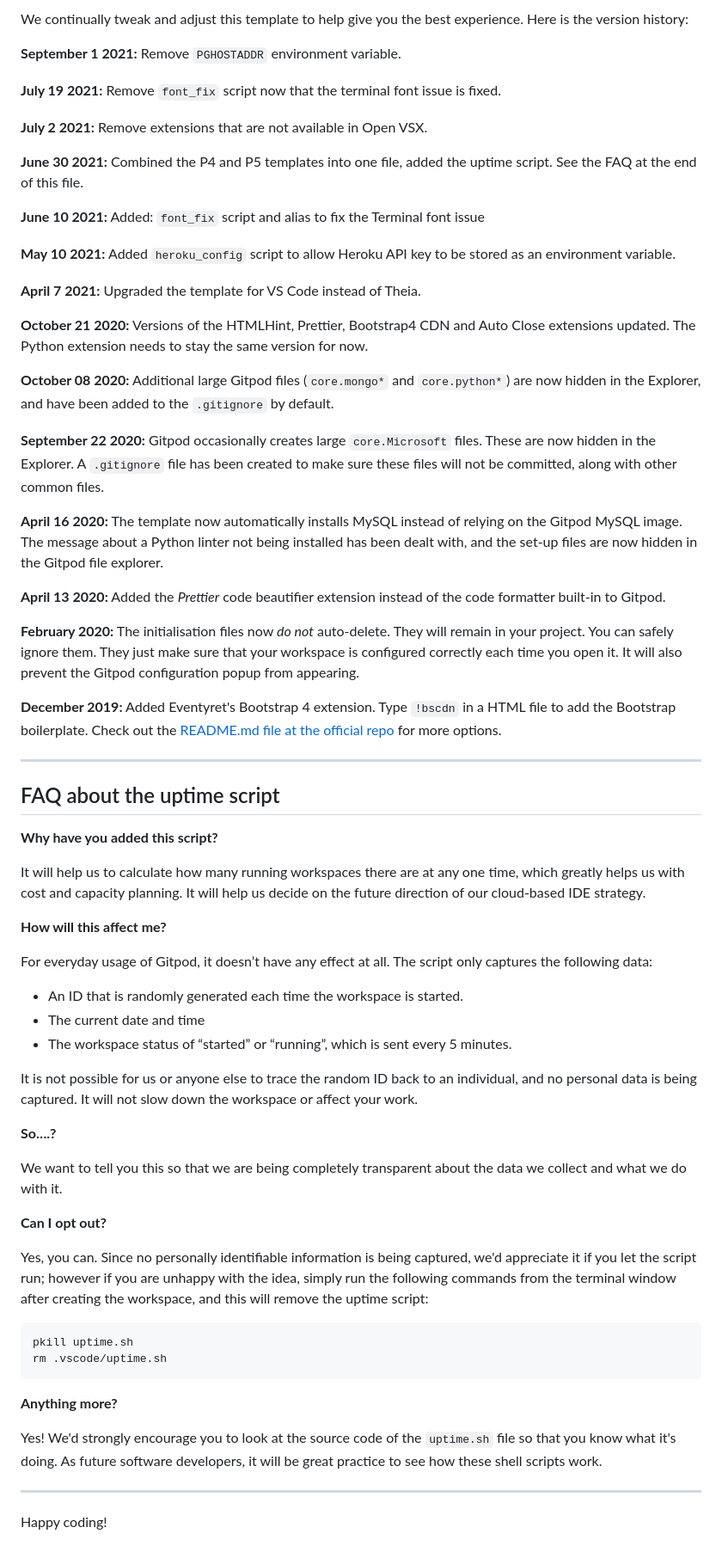
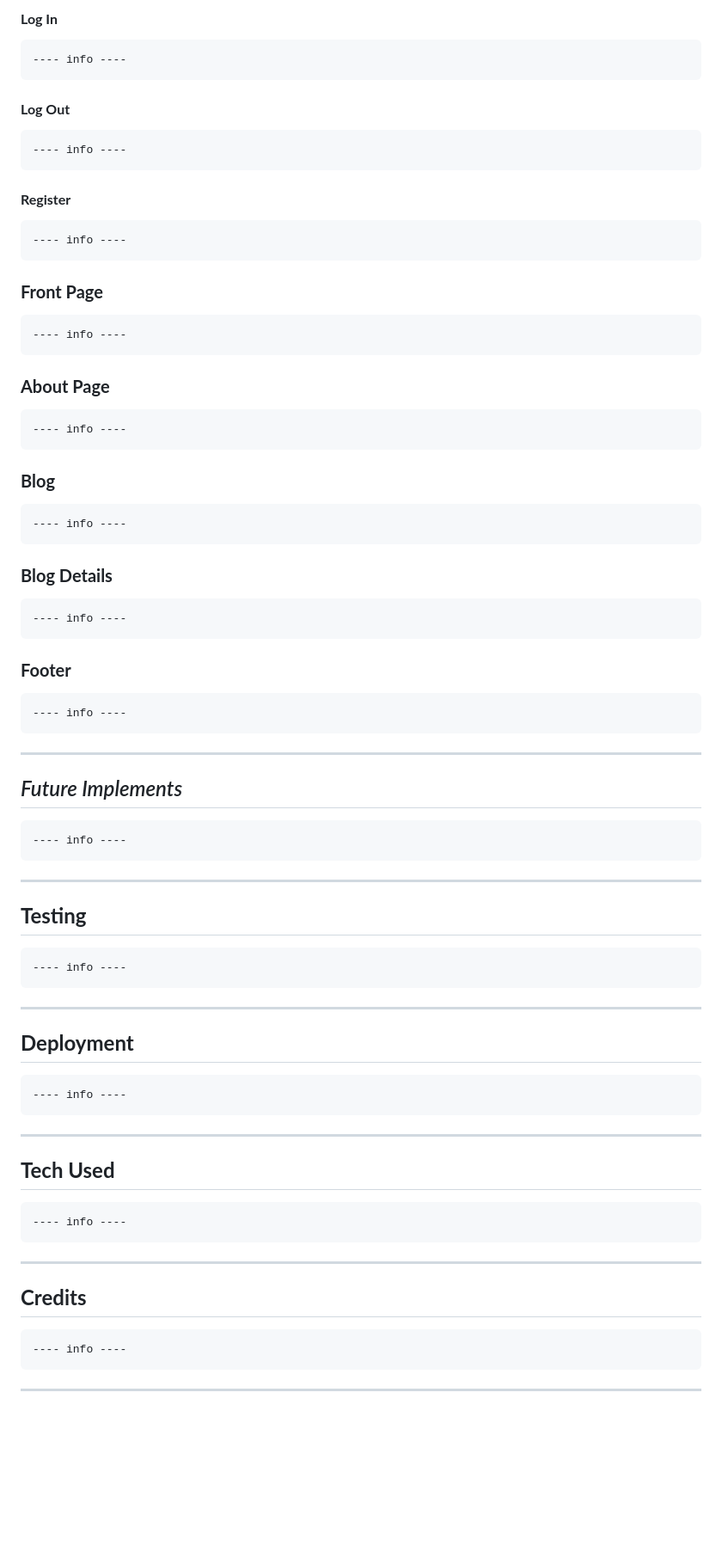
Before and after one commit to DSP1994/blogapp, a Markdown page: README.md, the part around the change printed below. Shown: that part at 86% size. Rendered like a GitHub page; blank space fills up the shorter version.

````diff
--- a/README.md
+++ b/README.md
@@ -40,69 +109,40 @@ You can now use the `heroku` CLI program - try running `heroku apps` to confirm
 
-We continually tweak and adjust this template to help give you the best experience. Here is the version history:
+#### **Log In**
+    ---- info ----
 
-**September 1 2021:** Remove `PGHOSTADDR` environment variable.
+#### **Log Out**
+    ---- info ----
 
-**July 19 2021:** Remove `font_fix` script now that the terminal font issue is fixed.
+#### **Register**
+    ---- info ----
 
-**July 2 2021:** Remove extensions that are not available in Open VSX.
+### **Front Page**
+    ---- info ----
 
-**June 30 2021:** Combined the P4 and P5 templates into one file, added the uptime script. See the FAQ at the end of this file.
+### **About Page**
+    ---- info ----
 
-**June 10 2021:** Added: `font_fix` script and alias to fix the Terminal font issue
+### **Blog**
+    ---- info ----
 
-**May 10 2021:** Added `heroku_config` script to allow Heroku API key to be stored as an environment variable.
+### **Blog Details**
+    ---- info ----
 
-**April 7 2021:** Upgraded the template for VS Code instead of Theia.
-
-**October 21 2020:** Versions of the HTMLHint, Prettier, Bootstrap4 CDN and Auto Close extensions updated. The Python extension needs to stay the same version for now.
-
-**October 08 2020:** Additional large Gitpod files (`core.mongo*` and `core.python*`) are now hidden in the Explorer, and have been added to the `.gitignore` by default.
-
-**September 22 2020:** Gitpod occasionally creates large `core.Microsoft` files. These are now hidden in the Explorer. A `.gitignore` file has been created to make sure these files will not be committed, along with other common files.
-
-**April 16 2020:** The template now automatically installs MySQL instead of relying on the Gitpod MySQL image. The message about a Python linter not being installed has been dealt with, and the set-up files are now hidden in the Gitpod file explorer.
-
-**April 13 2020:** Added the _Prettier_ code beautifier extension instead of the code formatter built-in to Gitpod.
-
-**February 2020:** The initialisation files now _do not_ auto-delete. They will remain in your project. You can safely ignore them. They just make sure that your workspace is configured correctly each time you open it. It will also prevent the Gitpod configuration popup from appearing.
-
-**December 2019:** Added Eventyret's Bootstrap 4 extension. Type `!bscdn` in a HTML file to add the Bootstrap boilerplate. Check out the <a href="https://github.com/Eventyret/vscode-bcdn" target="_blank">README.md file at the official repo</a> for more options.
-
-------
-
-## FAQ about the uptime script
-
-**Why have you added this script?**
-
-It will help us to calculate how many running workspaces there are at any one time, which greatly helps us with cost and capacity planning. It will help us decide on the future direction of our cloud-based IDE strategy.
-
-**How will this affect me?**
-
-For everyday usage of Gitpod, it doesn’t have any effect at all. The script only captures the following data:
-
-- An ID that is randomly generated each time the workspace is started.
-- The current date and time
-- The workspace status of “started” or “running”, which is sent every 5 minutes.
-
-It is not possible for us or anyone else to trace the random ID back to an individual, and no personal data is being captured. It will not slow down the workspace or affect your work.
-
-**So….?**
-
-We want to tell you this so that we are being completely transparent about the data we collect and what we do with it.
-
-**Can I opt out?**
-
-Yes, you can. Since no personally identifiable information is being captured, we'd appreciate it if you let the script run; however if you are unhappy with the idea, simply run the following commands from the terminal window after creating the workspace, and this will remove the uptime script:
-
-```
-pkill uptime.sh
-rm .vscode/uptime.sh
-```
-
-**Anything more?**
-
-Yes! We'd strongly encourage you to look at the source code of the `uptime.sh` file so that you know what it's doing. As future software developers, it will be great practice to see how these shell scripts work.
-
----
-
-Happy coding!
+### **Footer**
+    ---- info ----
+***
+## *Future Implements*
+    ---- info ----
+***
+## **Testing**
+    ---- info ----
+***
+## **Deployment**
+    ---- info ----
+***
+## **Tech Used**
+    ---- info ----
+***
+## **Credits**
+    ---- info ----
+***
````
Also changed, not shown: other parts of README.md (+91 -22 lines), readme-content/images/Multi-Screen-Mockup.png (added), 3 other files.
